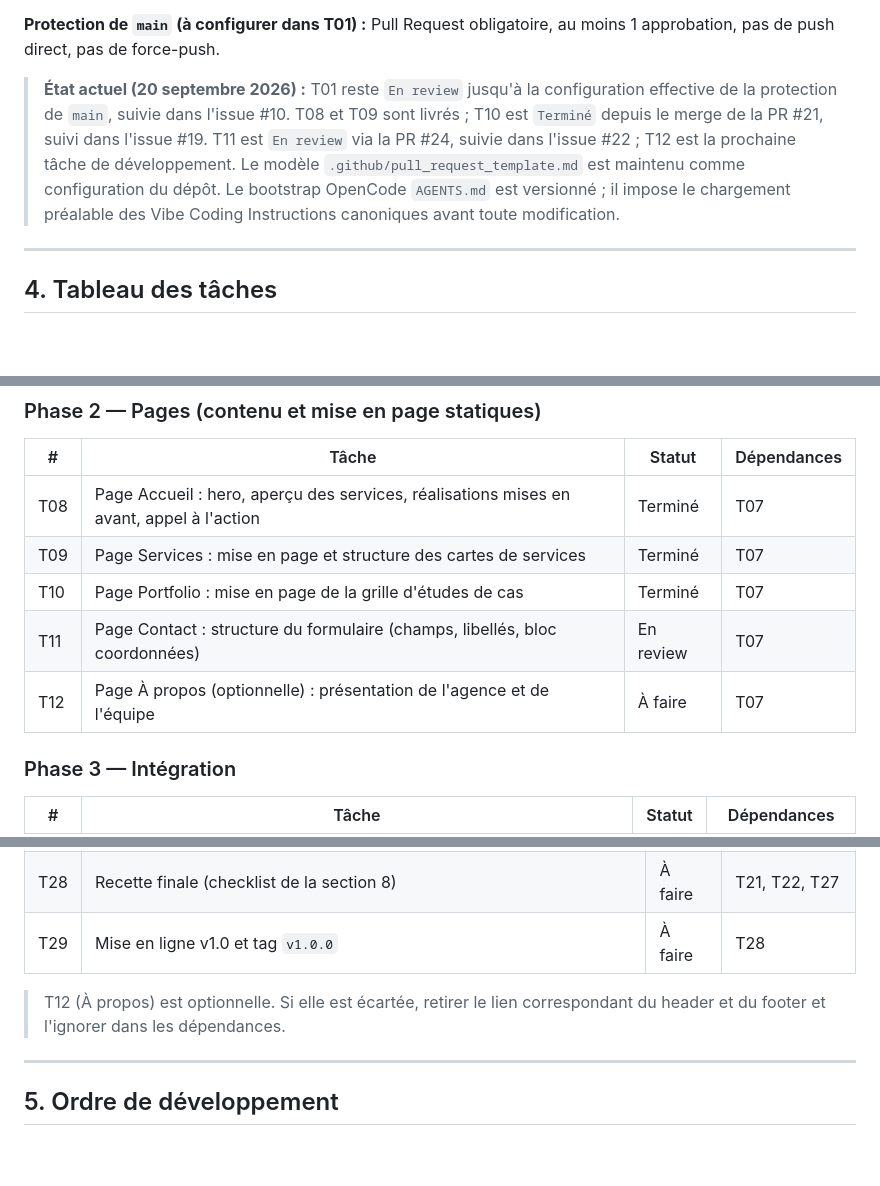
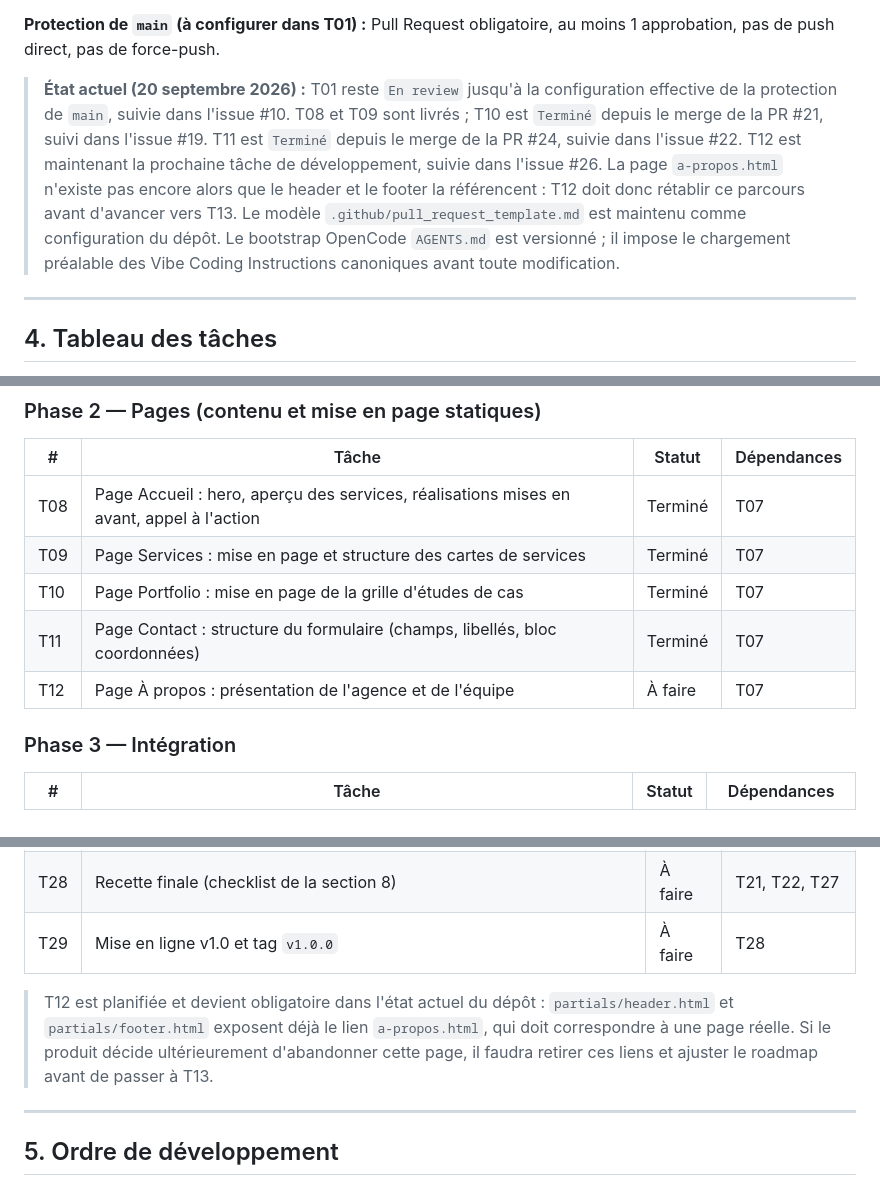
Before and after one commit to sudomarc/amplio-web, a Markdown page: ROADMAP.md, 3 parts joined by grey strips. Drawn GitHub-style; blank space fills up the shorter version.

```diff
--- a/ROADMAP.md
+++ b/ROADMAP.md
@@ -119,7 +119,7 @@ Une branche par tâche, y compris en solo, afin que chaque changement passe par
 
 **Protection de `main` (à configurer dans T01) :** Pull Request obligatoire, au moins 1 approbation, pas de push direct, pas de force-push.
 
-> **État actuel (20 septembre 2026) :** T01 reste `En review` jusqu'à la configuration effective de la protection de `main`, suivie dans l'issue #10. T08 et T09 sont livrés ; T10 est `Terminé` depuis le merge de la PR #21, suivi dans l'issue #19. T11 est `En review` via la PR #24, suivie dans l'issue #22 ; T12 est la prochaine tâche de développement. Le modèle `.github/pull_request_template.md` est maintenu comme configuration du dépôt. Le bootstrap OpenCode `AGENTS.md` est versionné ; il impose le chargement préalable des Vibe Coding Instructions canoniques avant toute modification.
+> **État actuel (20 septembre 2026) :** T01 reste `En review` jusqu'à la configuration effective de la protection de `main`, suivie dans l'issue #10. T08 et T09 sont livrés ; T10 est `Terminé` depuis le merge de la PR #21, suivi dans l'issue #19. T11 est `Terminé` depuis le merge de la PR #24, suivie dans l'issue #22. T12 est maintenant la prochaine tâche de développement, suivie dans l'issue #26. La page `a-propos.html` n'existe pas encore alors que le header et le footer la référencent : T12 doit donc rétablir ce parcours avant d'avancer vers T13. Le modèle `.github/pull_request_template.md` est maintenu comme configuration du dépôt. Le bootstrap OpenCode `AGENTS.md` est versionné ; il impose le chargement préalable des Vibe Coding Instructions canoniques avant toute modification.
 
 ---
 
@@ -146,8 +146,8 @@ Une branche par tâche, y compris en solo, afin que chaque changement passe par
 | T08 | Page Accueil : hero, aperçu des services, réalisations mises en avant, appel à l'action | Terminé | T07 |
 | T09 | Page Services : mise en page et structure des cartes de services | Terminé | T07 |
 | T10 | Page Portfolio : mise en page de la grille d'études de cas | Terminé | T07 |
-| T11 | Page Contact : structure du formulaire (champs, libellés, bloc coordonnées) | En review | T07 |
-| T12 | Page À propos (optionnelle) : présentation de l'agence et de l'équipe | À faire | T07 |
+| T11 | Page Contact : structure du formulaire (champs, libellés, bloc coordonnées) | Terminé | T07 |
+| T12 | Page À propos : présentation de l'agence et de l'équipe | À faire | T07 |
 
 ### Phase 3 — Intégration
 
@@ -181,7 +181,7 @@ Une branche par tâche, y compris en solo, afin que chaque changement passe par
 | T28 | Recette finale (checklist de la section 8) | À faire | T21, T22, T27 |
 | T29 | Mise en ligne v1.0 et tag `v1.0.0` | À faire | T28 |
 
-> T12 (À propos) est optionnelle. Si elle est écartée, retirer le lien correspondant du header et du footer et l'ignorer dans les dépendances.
+> T12 est planifiée et devient obligatoire dans l'état actuel du dépôt : `partials/header.html` et `partials/footer.html` exposent déjà le lien `a-propos.html`, qui doit correspondre à une page réelle. Si le produit décide ultérieurement d'abandonner cette page, il faudra retirer ces liens et ajuster le roadmap avant de passer à T13.
 
 ---
 
```
Also changed, not shown: AGENTS.md (+9 -0 lines).
